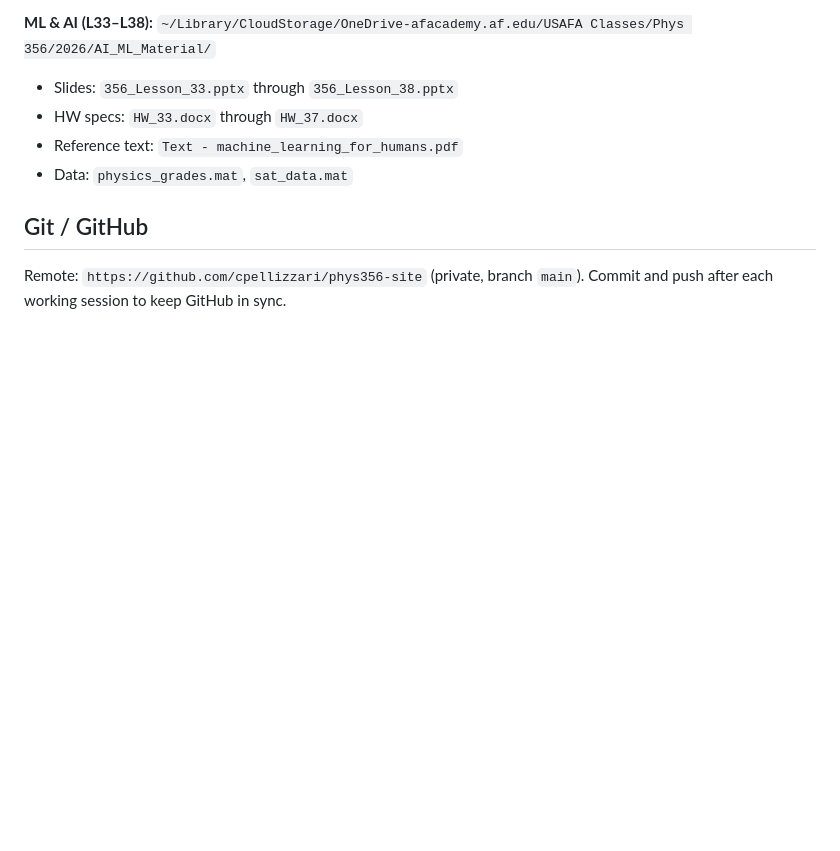
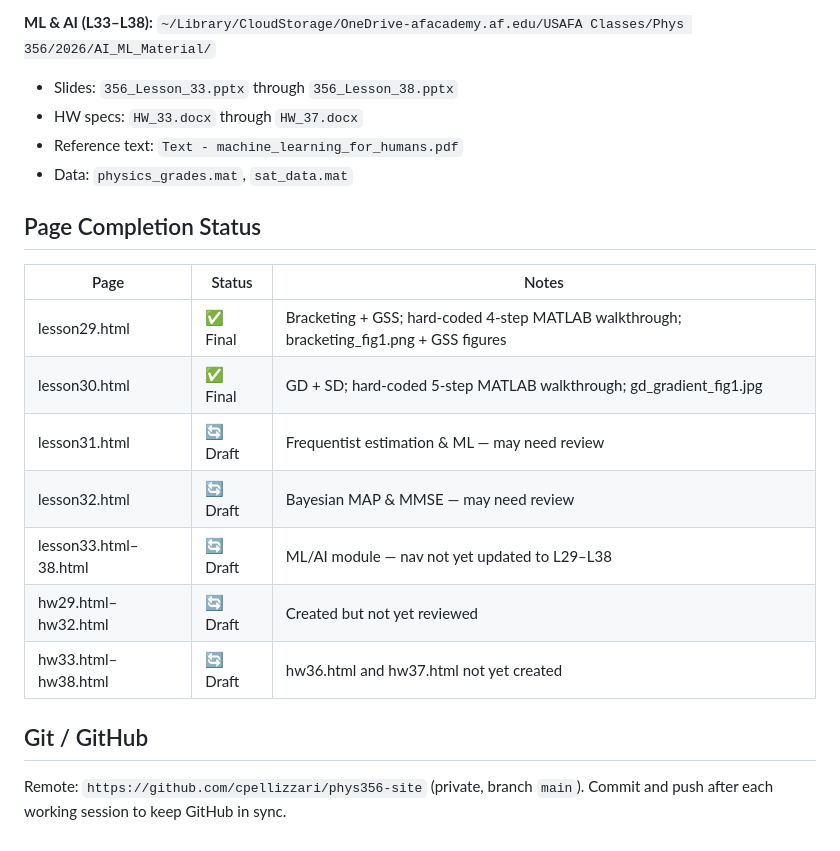
Before and after one commit to cpellizzari/phys356-site, a Markdown page: CLAUDE.md, the part around the change. GitHub-like rendering; blank space fills up the shorter version.

Commit message:
CLAUDE.md: add page completion status table
Co-Authored-By: Claude Sonnet 4.6 <noreply@anthropic.com>

```diff
--- a/CLAUDE.md
+++ b/CLAUDE.md
@@ -115,6 +115,18 @@ Canonical video placements:
 - Reference text: `Text - machine_learning_for_humans.pdf`
 - Data: `physics_grades.mat`, `sat_data.mat`
 
+## Page Completion Status
+
+| Page | Status | Notes |
+|------|--------|-------|
+| lesson29.html | ✅ Final | Bracketing + GSS; hard-coded 4-step MATLAB walkthrough; bracketing_fig1.png + GSS figures |
+| lesson30.html | ✅ Final | GD + SD; hard-coded 5-step MATLAB walkthrough; gd_gradient_fig1.jpg |
+| lesson31.html | 🔄 Draft | Frequentist estimation & ML — may need review |
+| lesson32.html | 🔄 Draft | Bayesian MAP & MMSE — may need review |
+| lesson33.html–38.html | 🔄 Draft | ML/AI module — nav not yet updated to L29–L38 |
+| hw29.html–hw32.html | 🔄 Draft | Created but not yet reviewed |
+| hw33.html–hw38.html | 🔄 Draft | hw36.html and hw37.html not yet created |
+
 ## Git / GitHub
 
 Remote: `https://github.com/cpellizzari/phys356-site` (private, branch `main`).
```
